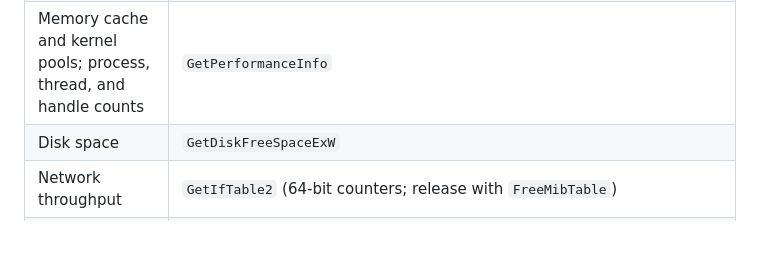
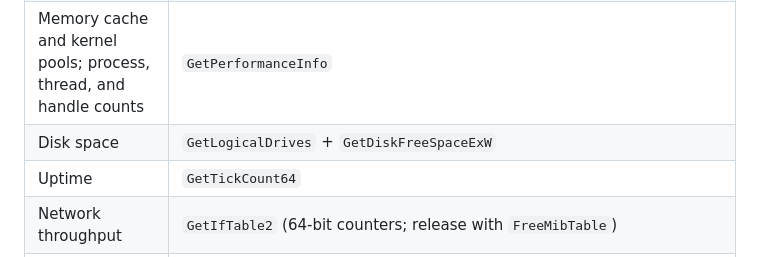
Before and after one commit to DunderGG/system-monitor, a Markdown page: docs/architecture.md, the part around the change. Drawn GitHub-style.

```diff
--- a/docs/architecture.md
+++ b/docs/architecture.md
@@ -216,7 +216,8 @@ When the value is costly to read, a notification can instead mark a cache stale,
 | CPU base speed | `CallNtPowerInformation(ProcessorInformation)` (once at startup) |
 | Physical memory | `GlobalMemoryStatusEx` |
 | Memory cache and kernel pools; process, thread, and handle counts | `GetPerformanceInfo` |
-| Disk space | `GetDiskFreeSpaceExW` |
+| Disk space | `GetLogicalDrives` + `GetDiskFreeSpaceExW` |
+| Uptime | `GetTickCount64` |
 | Network throughput | `GetIfTable2` (64-bit counters; release with `FreeMibTable`) |
 | Network addresses | `GetAdaptersAddresses` |
 | Adapters Windows hides | SetupAPI (`SetupDiGetClassDevsW`, `SetupDiOpenDevRegKey`): the `NCF_HIDDEN` characteristic in each network adapter's driver key, read when an interface appears |
```
Also changed, not shown: README.md (+32 -32 lines), roadmap.md (+1 -0 lines).
